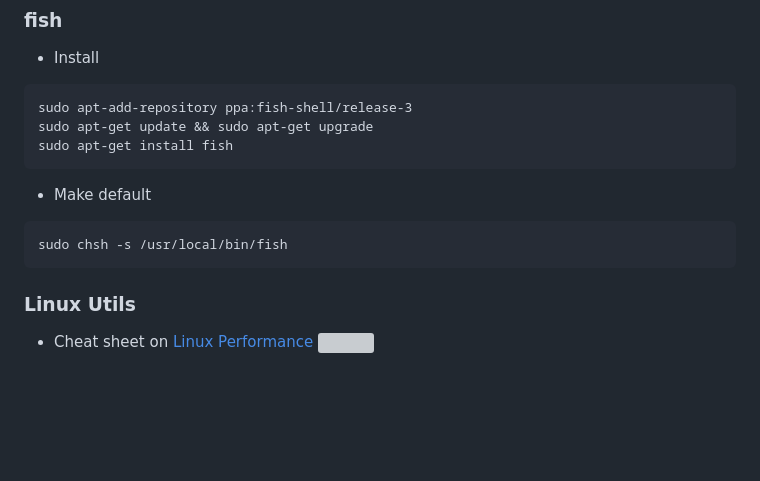
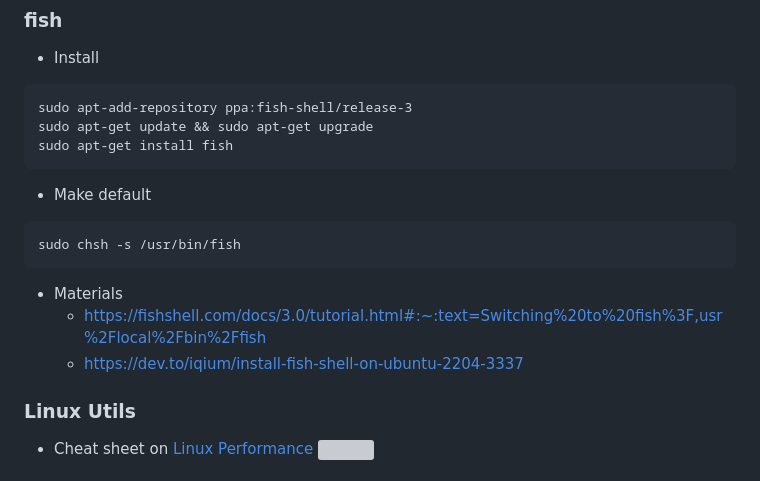
Before and after one commit to vdmitriyev/sourcecodesnippets, a Markdown page: bash/README.md, the part around the change. Rendered like a GitHub page; blank space fills up the shorter version; grey boxes are pictures that could not be loaded.

Commit message:
EDIT: info on fish terminal

````diff
--- a/bash/README.md
+++ b/bash/README.md
@@ -168,10 +168,11 @@ sudo apt-get install fish
 ```
 * Make default
 ```
-sudo chsh -s /usr/local/bin/fish
+sudo chsh -s /usr/bin/fish
 ```
-
-
+* Materials
+    - https://fishshell.com/docs/3.0/tutorial.html#:~:text=Switching%20to%20fish%3F,usr%2Flocal%2Fbin%2Ffish
+    - https://dev.to/iqium/install-fish-shell-on-ubuntu-2204-3337
 
 ### Linux Utils
 
````
